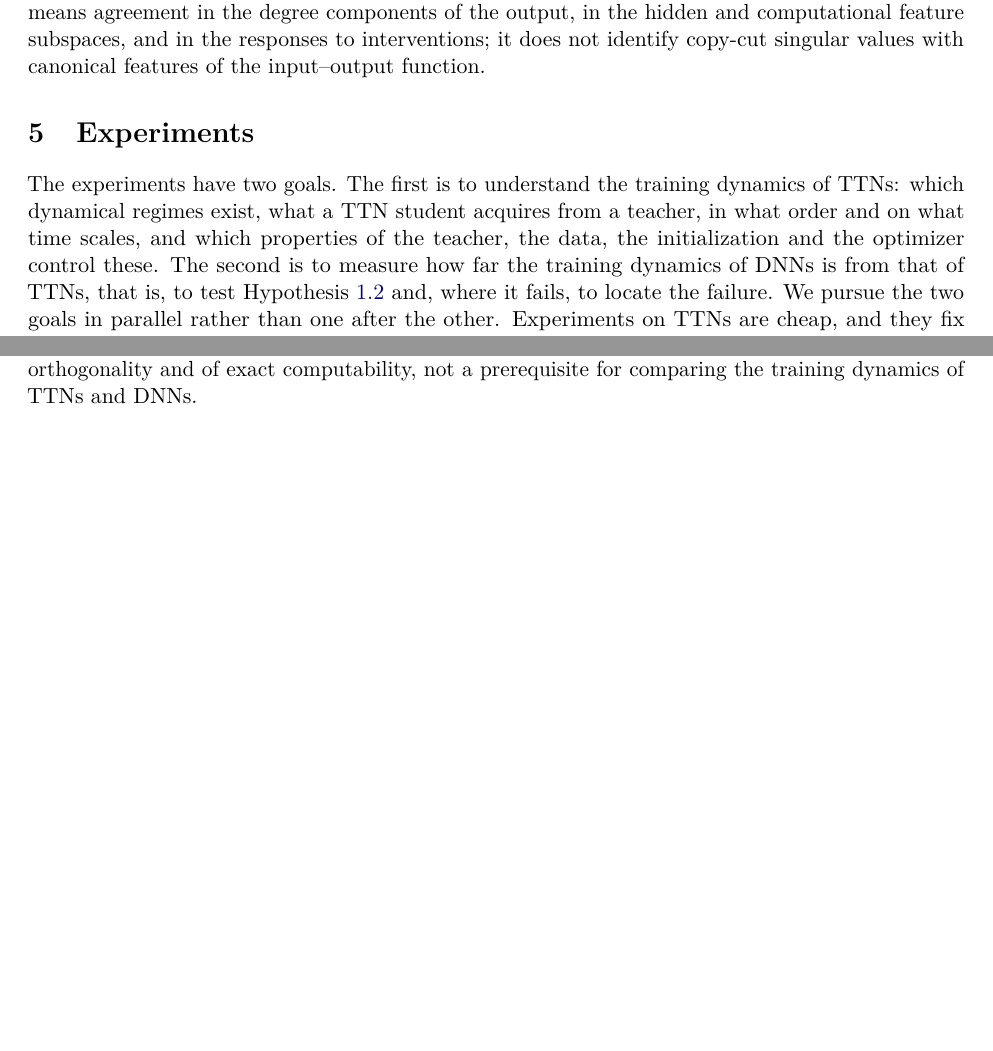
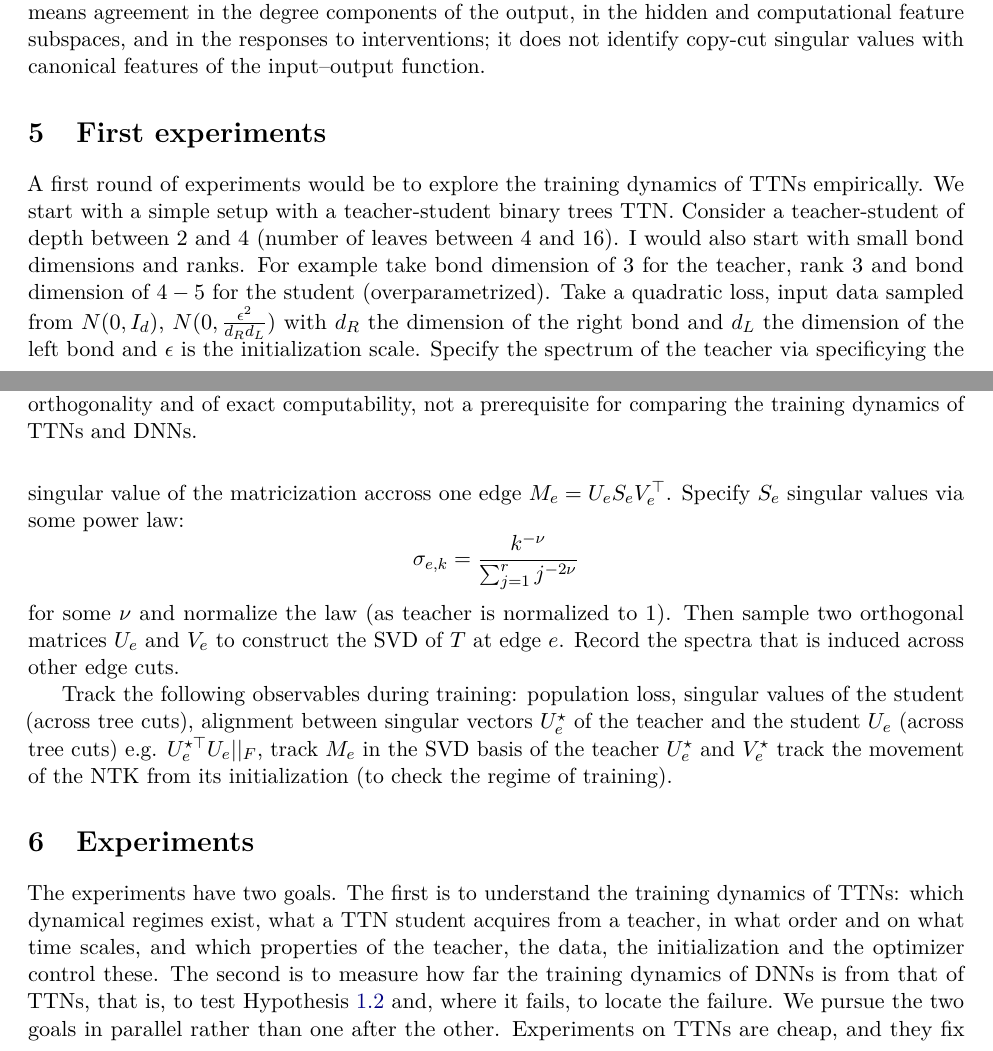
Before and after one commit to gcorlouer/tensor_surrogate, a LaTeX paper (agent_folder/ttns_surrogate.tex): two parts of pages 48 and 49 of 73, joined at a grey line, cut so that both start at the same text, the shorter picture padded with empty space. Compiled offline with pdfLaTeX.

Commit message:
experiment protocol TTN

```diff
--- a/agent_folder/ttns_surrogate.tex
+++ b/agent_folder/ttns_surrogate.tex
@@ -1448,7 +1448,16 @@ Table~\ref{tab:evidence} collects the observables by level of evidence. The leve
 For an atom that a DNN acquires hierarchically, one expects the following sequence: its factors become decodable in some layer; then their product becomes decodable; the downstream computation becomes sensitive to its code; its output coefficient $a_{e,q}(t)$ grows towards $1$; and erasing the code of its left factor removes the output component and delays the acquisition of the atoms above it. A TTN student on the teacher's tree has no layer in which the product of the two factors could appear, but it has the same left factors at its bonds and the same output coefficients. The surrogate hypothesis is at its strongest if the trajectories of a TTN student predict, for a DNN student, when the left factors become accessible, when the output coefficients grow, and how interventions on one feature change the acquisition of the others.
 
 The methodological conclusion is two-tiered. Experiments should start with the product law, where the measurement apparatus can be validated against exact and additive decompositions. The same observables, with the Gram corrections and the predictability baselines, then carry over to dependent blocks, and the function and computation tracks to repeated inputs. There, success means agreement in the degree components of the output, in the hidden and computational feature subspaces, and in the responses to interventions; it does not identify copy-cut singular values with canonical features of the input--output function.
-
+%======================================================================
+\section{First experiments}\label{sec:experiments}
+%======================================================================
+A first round of experiments would be to explore the training dynamics of TTNs empirically. We start with a simple setup with a teacher-student binary trees TTN. Consider a teacher-student of depth between 2 and 4 (number of leaves between 4 and 16). I would also start with small bond dimensions and ranks. For example take bond dimension of $3$ for the teacher, rank $3$ and bond dimension of $4-5$ for the student (overparametrized). Take a quadratic loss, input data sampled from $N(0, I_d)$, $N(0,\frac{\epsilon^2}{d_Rd_L})$ with $d_R$ the dimension of the right bond and $d_L$ the dimension of the left bond and $\epsilon$ is the initialization scale. Specify the spectrum of the teacher via specificying the singular value of the matricization accross one edge $M_e = U_eS_eV_e^{\top}$. Specify $S_e$ singular values via some power law:
+\[
+\sigma_{e,k} = \frac{k^{-\nu}}{\sum_{j=1}^{r} j^{-2\nu} }
+\]
+for some $\nu$ and normalize the law (as teacher is normalized to 1). Then sample two orthogonal matrices $U_e$ and $V_e$ to construct the SVD of $T$ at edge $e$. Record the spectra that is induced across other edge cuts.
+
+Track the following observables during training: population loss, singular values of the student (across tree cuts), alignment between singular vectors $U_e^{\star}$ of the teacher and the student $U_e$ (across tree cuts) e.g. $U_e^{\star\top}U_e||_{F}$, track $M_e$ in the SVD basis of the teacher $U_e^{\star}$ and $V_e^{\star}$ track the movement of the NTK from its initialization (to check the regime of training).
 
 %======================================================================
 \section{Experiments}\label{sec:experiments}
```
Also changed, not shown: agent_folder/ttns_surrogate.pdf, 6 other files.
